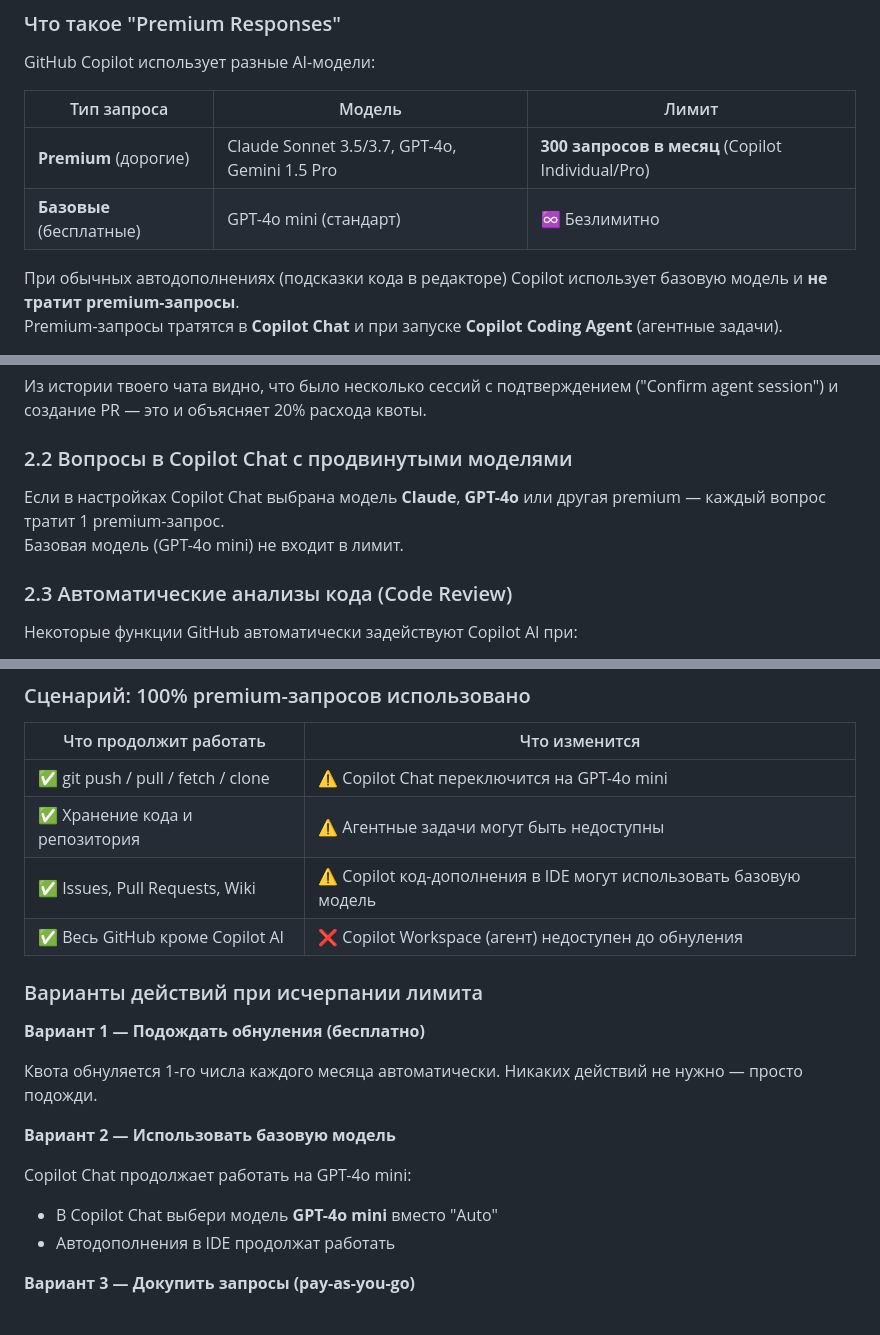
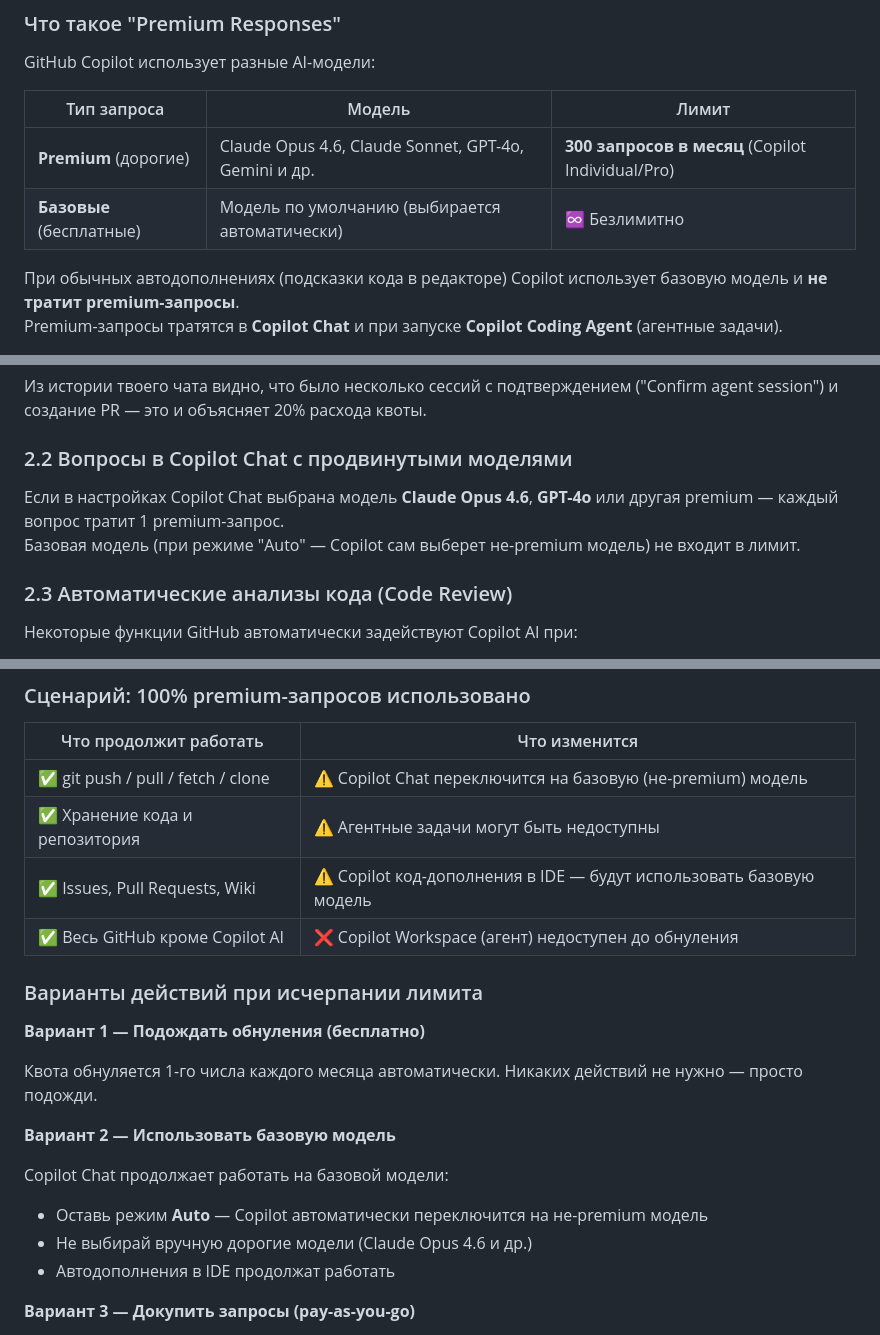
Before and after one commit to verenkoa-oss/ophir-2.0, a Markdown page: COPILOT_PREMIUM_RESPONSES.md, 3 parts joined by grey strips. Rendered like a GitHub page.

```diff
--- a/COPILOT_PREMIUM_RESPONSES.md
+++ b/COPILOT_PREMIUM_RESPONSES.md
@@ -32,8 +32,8 @@ GitHub Copilot использует разные AI-модели:
 
 | Тип запроса | Модель | Лимит |
 |-------------|--------|-------|
-| **Premium** (дорогие) | Claude Sonnet 3.5/3.7, GPT-4o, Gemini 1.5 Pro | **300 запросов в месяц** (Copilot Individual/Pro) |
-| **Базовые** (бесплатные) | GPT-4o mini (стандарт) | ♾️ Безлимитно |
+| **Premium** (дорогие) | Claude Opus 4.6, Claude Sonnet, GPT-4o, Gemini и др. | **300 запросов в месяц** (Copilot Individual/Pro) |
+| **Базовые** (бесплатные) | Модель по умолчанию (выбирается автоматически) | ♾️ Безлимитно |
 
 При обычных автодополнениях (подсказки кода в редакторе) Copilot использует базовую модель и **не тратит premium-запросы**.
 Premium-запросы тратятся в **Copilot Chat** и при запуске **Copilot Coding Agent** (агентные задачи).
@@ -57,8 +57,8 @@ Premium-запросы тратятся в **Copilot Chat** и при запус
 
 ### 2.2 Вопросы в Copilot Chat с продвинутыми моделями
 
-Если в настройках Copilot Chat выбрана модель **Claude**, **GPT-4o** или другая premium — каждый вопрос тратит 1 premium-запрос.
-Базовая модель (GPT-4o mini) не входит в лимит.
+Если в настройках Copilot Chat выбрана модель **Claude Opus 4.6**, **GPT-4o** или другая premium — каждый вопрос тратит 1 premium-запрос.
+Базовая модель (при режиме "Auto" — Copilot сам выберет не-premium модель) не входит в лимит.
 
 ### 2.3 Автоматические анализы кода (Code Review)
 
@@ -146,9 +150,9 @@ https://github.com/settings/billing/spending_limits
 
 | Что продолжит работать | Что изменится |
 |------------------------|--------------|
-| ✅ git push / pull / fetch / clone | ⚠️ Copilot Chat переключится на GPT-4o mini |
+| ✅ git push / pull / fetch / clone | ⚠️ Copilot Chat переключится на базовую (не-premium) модель |
 | ✅ Хранение кода и репозитория | ⚠️ Агентные задачи могут быть недоступны |
-| ✅ Issues, Pull Requests, Wiki | ⚠️ Copilot код-дополнения в IDE могут использовать базовую модель |
+| ✅ Issues, Pull Requests, Wiki | ⚠️ Copilot код-дополнения в IDE — будут использовать базовую модель |
 | ✅ Весь GitHub кроме Copilot AI | ❌ Copilot Workspace (агент) недоступен до обнуления |
 
 ### Варианты действий при исчерпании лимита
@@ -159,8 +163,9 @@ https://github.com/settings/billing/spending_limits
 
 **Вариант 2 — Использовать базовую модель**
 
-Copilot Chat продолжает работать на GPT-4o mini:
-- В Copilot Chat выбери модель **GPT-4o mini** вместо "Auto"
+Copilot Chat продолжает работать на базовой модели:
+- Оставь режим **Auto** — Copilot автоматически переключится на не-premium модель
+- Не выбирай вручную дорогие модели (Claude Opus 4.6 и др.)
 - Автодополнения в IDE продолжат работать
 
 **Вариант 3 — Докупить запросы (pay-as-you-go)**
```
Also changed, not shown: other parts of COPILOT_PREMIUM_RESPONSES.md (+16 -12 lines), GITHUB_LIMITS.md (+2 -2 lines).
